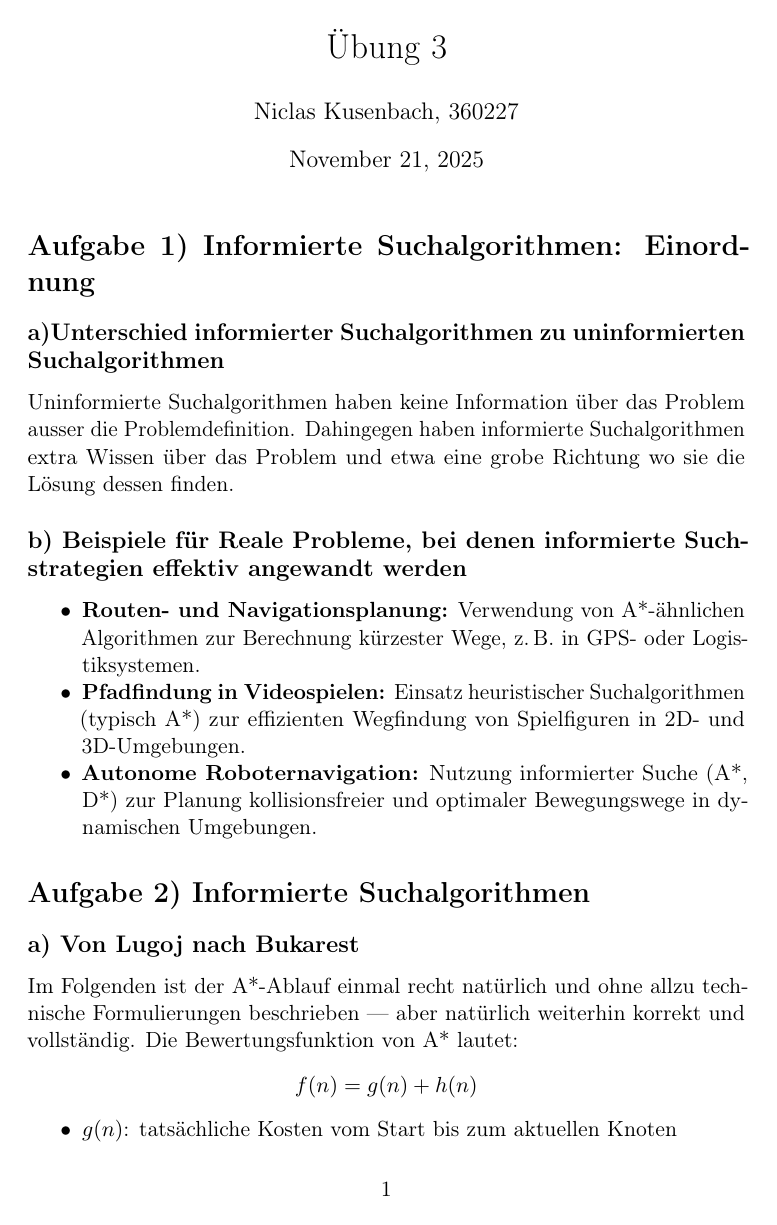
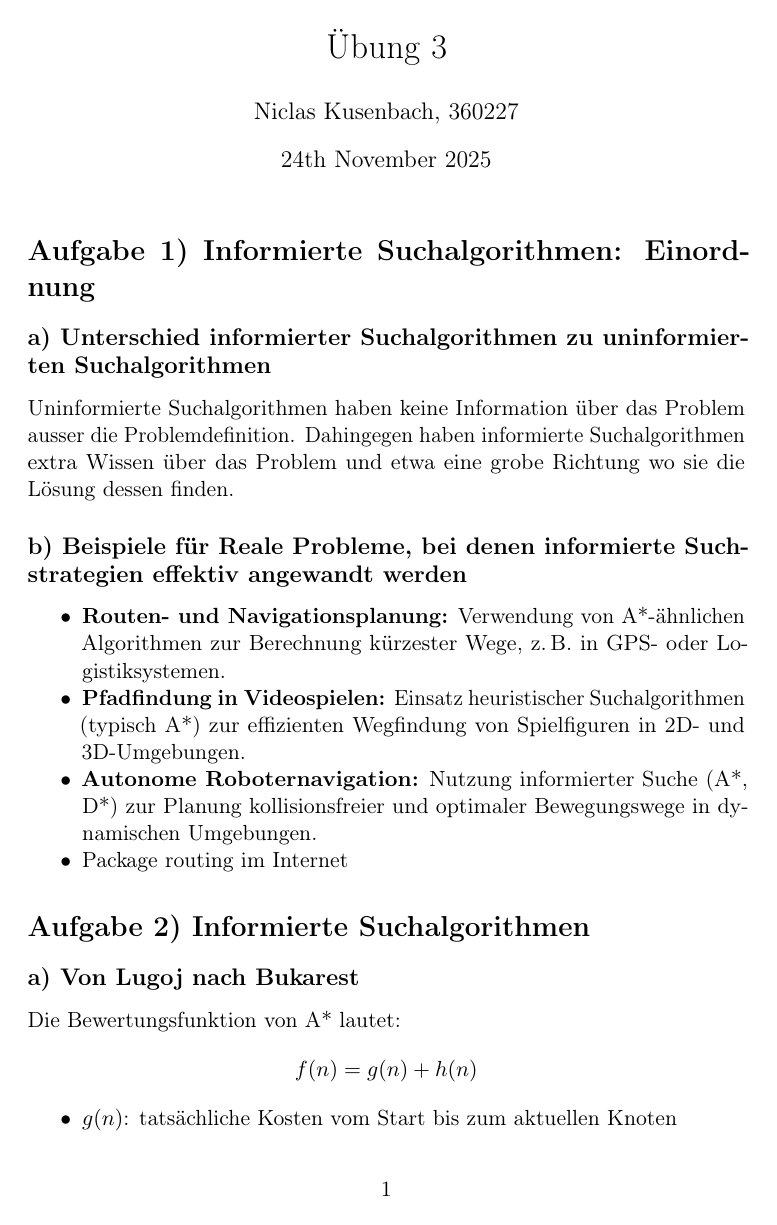
Before and after one commit to SCHOUTER/TU, a LaTeX document (eiki/eiki_1_U3.tex): page 1 of 5. The pictures show the PDF file eiki/eiki_1_U3.pdf that the author committed with the source.

Commit message:
Update eiki_1_U3.tex with corrections and improvements
Corrected language option from 'english' to 'british', fixed formatting and spacing in subsections, clarified answers in search algorithm tasks, and improved mathematical notation for heuristic definitions. Updated corresponding PDF files to reflect these changes.

```diff
--- a/eiki/eiki_1_U3.tex
+++ b/eiki/eiki_1_U3.tex
@@ -4,7 +4,7 @@
 
 \usepackage[T1]{fontenc}
 \usepackage[utf8]{inputenc}
-\usepackage[ngerman,english]{babel}
+\usepackage[ngerman,british]{babel}
 \usepackage{amsmath,amsfonts,amssymb}
 \usepackage{booktabs}
 \usepackage{graphicx}
@@ -40,13 +40,13 @@ Uninformierte Suchalgorithmen haben keine Information über das Problem ausser d
 
   \item \textbf{Autonome Roboternavigation:}
         Nutzung informierter Suche (A*, D*) zur Planung kollisionsfreier und optimaler Bewegungswege in dynamischen Umgebungen.
+  \item Package routing im Internet
 \end{itemize}
 
 \section*{Aufgabe 2) Informierte Suchalgorithmen}
 
 \subsection*{a) Von Lugoj nach Bukarest}
 
-Im Folgenden ist der A*-Ablauf einmal recht natürlich und ohne allzu technische Formulierungen beschrieben — aber natürlich weiterhin korrekt und vollständig.
 Die Bewertungsfunktion von A* lautet:
 \[
   f(n) = g(n) + h(n)
@@ -173,10 +170,10 @@ Also ist $h_{MAN}$ konsistent.
 \subsubsection*{b)}
 
 Sei $h_1$ und $h_2$ admissible Heuristiken, d.h. für alle Knoten $n$ gilt $h_1(n) \leq h^*(n)$ und $h_2(n) \leq h^*(n)$.
-Definiere $h(n) = max{h_1(n), h_2(n)}$.
+Definiere $h(n) = max\left(h_1(n), h_2(n)\right)$.
 Da sowohl $h_1(n)$ als auch $h_2(n)$ höchstens $h^*(n)$ sind, kann ihr Maximum $h(n)$ ebenfalls nicht größer als $h^*(n)$ sein:
 \[
-  h(n) = max{h_1(n), h_2(n)} \leq h^*(n)
+  h(n) = max\left(h_1(n), h_2(n)\right) \leq h^*(n)
 \]
 Also ist $h$ admissible.
 
```
Also changed, not shown: eiki/Zusammenfassung/eiki_summary.pdf, eiki/eiki_1_U3.pdf, eiki/eiki_1_U3.tex (11 more changed lines).
